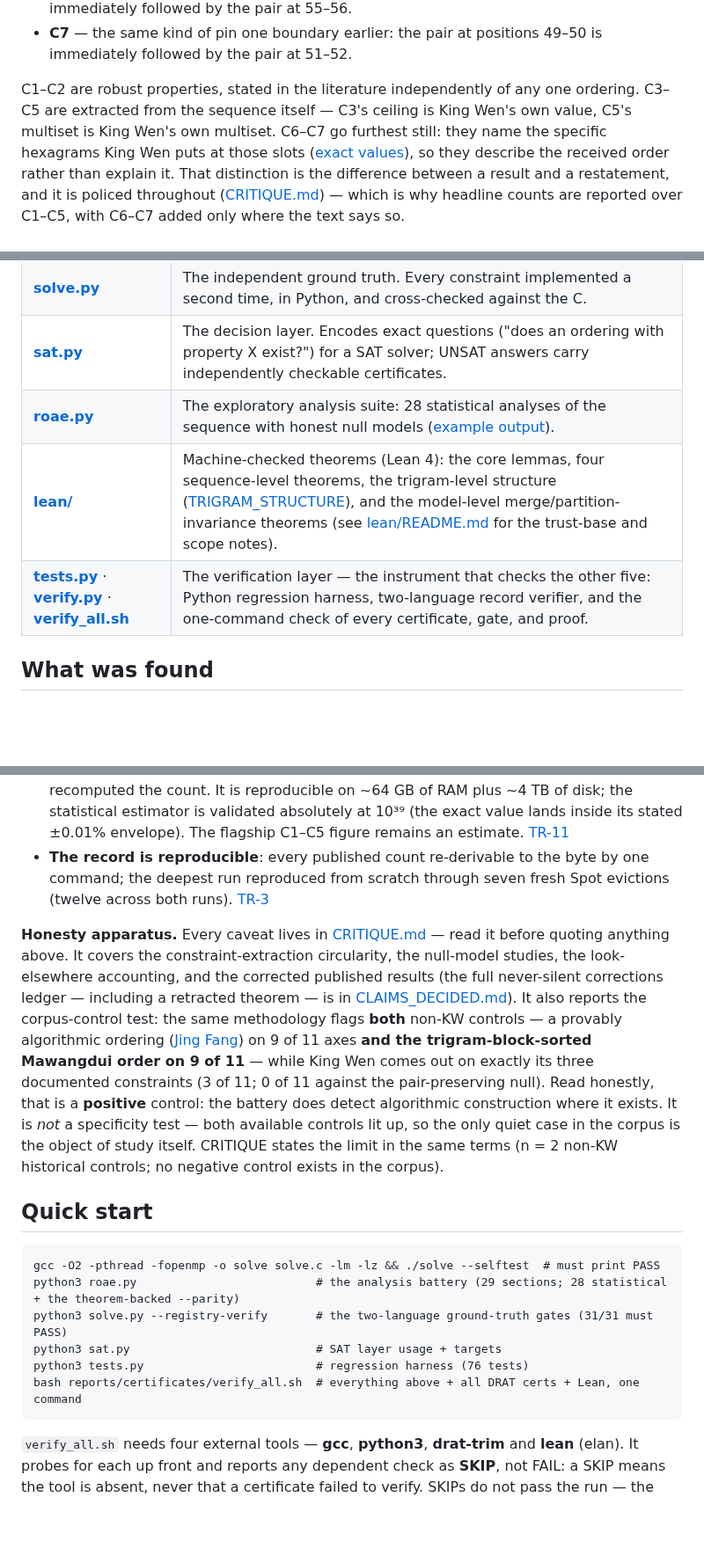
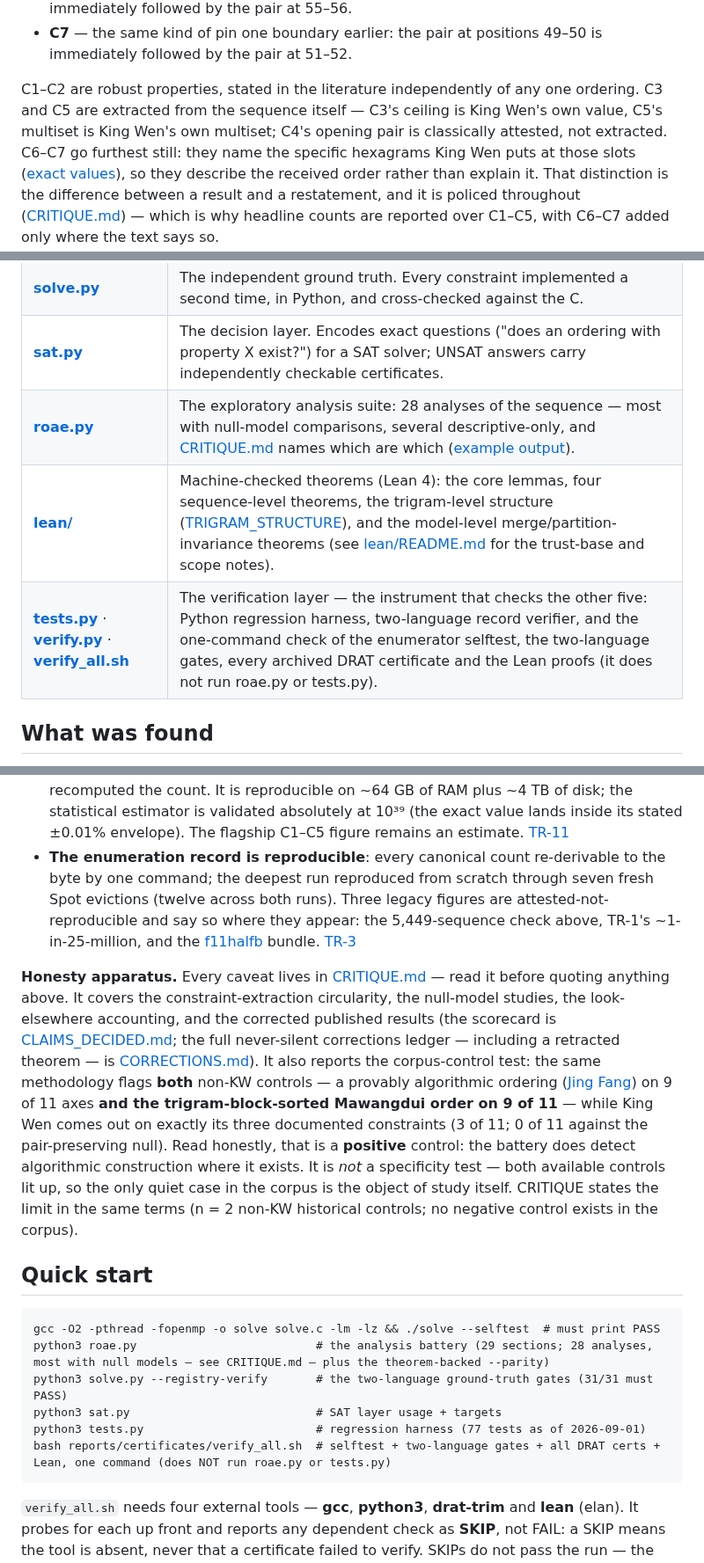
Before and after one commit to petersm3/roae, a Markdown page: README.md, 3 parts joined by grey strips. Shown at 88% size. GitHub-like rendering; blank space fills up the shorter version.

Commit message:
Prose P11: README.md — 7 findings, and the front page's verifier claim made true
Row 3: "proven three independent ways" contradicted TR-6's own corrected framing,
which says the prose and Lean proofs are each sufficient alone and the SAT check is
corroborating. Now two proofs plus a corroboration.

Row 4: the verify_all.sh umbrella claimed coverage it does not have. Measured:
0 references to roae.py, tests.py only inside a comment, sections 0/1/2/3/3b/4 only.
The preferred fix -- wiring tests.py, roae.py and doc_gates.sh into the one-command
verifier -- was DECLINED as unverifiable in a 2-core worktree with another agent
live; an untested edit to the front-door verifier is worse than accurate prose.
Reported as an open code item instead.

Rows 15/19/20/21/22: the blanket "honest null models" replaced with what
CRITIQUE.md actually says (several analyses are descriptive-only); 76 tests -> 77,
measured here by loading the module; the CLAIMS_DECIDED/CORRECTIONS mapping no
longer contradicts :288; C4's classically-attested pair given an explicit home
instead of being swept into "C3-C5 are extracted"; and "every published count"
narrowed to the enumeration record, naming the three legacy attested-not-
reproducible figures.

doc_gates: 0 FAIL, rc 0. A stray U+00A0 introduced mid-pass was removed.

Co-Authored-By: Claude Opus 5 (1M context) <noreply@anthropic.com>
Claude-Session: https://claude.ai/code/session_01NVn4RuuHr5A5mhSyRvTtWf

````diff
--- a/README.md
+++ b/README.md
@@ -154,9 +154,10 @@ are treated as axioms defining a space of orderings ([formal definitions](docume
 - **C7** — the same kind of pin one boundary earlier: the pair at positions 49–50 is immediately
   followed by the pair at 51–52.
 
-C1–C2 are robust properties, stated in the literature independently of any one ordering. C3–C5 are
+C1–C2 are robust properties, stated in the literature independently of any one ordering. C3 and C5 are
 extracted from the sequence itself — C3's ceiling is King Wen's own value, C5's multiset is King Wen's
-own multiset. C6–C7 go furthest still: they name the specific hexagrams King Wen puts at those slots
+own multiset; C4's opening pair is classically attested, not extracted. C6–C7 go furthest still:
+they name the specific hexagrams King Wen puts at those slots
 ([exact values](documentation/SPECIFICATION.md)), so they describe the received order rather than
 explain it. That distinction is the difference between a result and a restatement, and it is policed
 throughout ([CRITIQUE.md](documentation/CRITIQUE.md)) — which is why headline counts are reported over
@@ -169,9 +170,9 @@ C1–C5, with C6–C7 added only where the text says so.
 | **[solve.c](solve.c)** | The enumerator. Multi-threaded C; produces byte-reproducible enumeration slices anchored by sha256 ([CANONICAL_HASHES](documentation/CANONICAL_HASHES.md)); also an unbiased estimator of the full space. Deepest artifact: 10.5 billion orderings, derived twice byte-identically on preemptible cloud. |
 | **[solve.py](solve.py)** | The independent ground truth. Every constraint implemented a second time, in Python, and cross-checked against the C. |
 | **[sat.py](sat.py)** | The decision layer. Encodes exact questions ("does an ordering with property X exist?") for a SAT solver; UNSAT answers carry independently checkable certificates. |
-| **[roae.py](roae.py)** | The exploratory analysis suite: 28 statistical analyses of the sequence with honest null models ([example output](example/)). |
+| **[roae.py](roae.py)** | The exploratory analysis suite: 28 analyses of the sequence — most with null-model comparisons, several descriptive-only, and [CRITIQUE.md](documentation/CRITIQUE.md) names which are which ([example output](example/)). |
 | **[lean/](lean/)** | Machine-checked theorems (Lean 4): the core lemmas, four sequence-level theorems, the trigram-level structure ([TRIGRAM_STRUCTURE](documentation/TRIGRAM_STRUCTURE.md)), and the model-level merge/partition-invariance theorems (see [lean/README.md](lean/README.md) for the trust-base and scope notes). |
-| **[tests.py](tests.py)** · **[verify.py](verify.py)** · **[verify_all.sh](reports/certificates/verify_all.sh)** | The verification layer — the instrument that checks the other five: Python regression harness, two-language record verifier, and the one-command check of every certificate, gate, and proof. |
+| **[tests.py](tests.py)** · **[verify.py](verify.py)** · **[verify_all.sh](reports/certificates/verify_all.sh)** | The verification layer — the instrument that checks the other five: Python regression harness, two-language record verifier, and the one-command check of the enumerator selftest, the two-language gates, every archived DRAT certificate and the Lean proofs (it does not run roae.py or tests.py). |
 
 ## What was found
 
@@ -250,13 +253,17 @@ Headlines only — each links to its full treatment (technical reports in [repor
   ~64 GB of RAM plus ~4 TB of disk; the statistical estimator is validated absolutely at 10³⁹ (the
   exact value lands inside its stated ±0.01% envelope). The flagship C1–C5 figure remains an
   estimate. [TR-11](reports/TR11_EXACT_COUNTING_BY_SYMMETRY_QUOTIENT.md)
-- **The record is reproducible**: every published count re-derivable to the byte by one command; the
-  deepest run reproduced from scratch through seven fresh Spot evictions (twelve across both runs). [TR-3](reports/TR3_REPRODUCIBLE_ENUMERATION.md)
+- **The enumeration record is reproducible**: every canonical count re-derivable to the byte by one
+  command; the deepest run reproduced from scratch through seven fresh Spot evictions (twelve across
+  both runs). Three legacy figures are attested-not-reproducible and say so where they appear: the
+  5,449-sequence check above, TR-1's ~1-in-25-million, and the
+  [f11halfb](reports/evidence/f11halfb/RESULTS.md) bundle. [TR-3](reports/TR3_REPRODUCIBLE_ENUMERATION.md)
 
 **Honesty apparatus.** Every caveat lives in [CRITIQUE.md](documentation/CRITIQUE.md) — read it before
 quoting anything above. It covers the constraint-extraction circularity, the null-model studies, the
-look-elsewhere accounting, and the corrected published results (the full never-silent corrections
-ledger — including a retracted theorem — is in [CLAIMS_DECIDED.md](documentation/CLAIMS_DECIDED.md)). It also reports the corpus-control test:
+look-elsewhere accounting, and the corrected published results (the scorecard is
+[CLAIMS_DECIDED.md](documentation/CLAIMS_DECIDED.md); the full never-silent corrections ledger — including a
+retracted theorem — is [CORRECTIONS.md](documentation/CORRECTIONS.md)). It also reports the corpus-control test:
 the same methodology flags **both** non-KW controls — a provably algorithmic ordering
 ([Jing Fang](documentation/CITATIONS.md#jingfang)) on 9 of 11 axes **and the trigram-block-sorted
 Mawangdui order on 9 of 11** — while King Wen comes out on exactly its three documented constraints
@@ -269,11 +276,11 @@ exists in the corpus).
 ## Quick start
 ```
 gcc -O2 -pthread -fopenmp -o solve solve.c -lm -lz && ./solve --selftest  # must print PASS
-python3 roae.py                          # the analysis battery (29 sections; 28 statistical + the theorem-backed --parity)
+python3 roae.py                          # the analysis battery (29 sections; 28 analyses, most with null models — see CRITIQUE.md — plus the theorem-backed --parity)
 python3 solve.py --registry-verify       # the two-language ground-truth gates (31/31 must PASS)
 python3 sat.py                           # SAT layer usage + targets
-python3 tests.py                         # regression harness (76 tests)
-bash reports/certificates/verify_all.sh  # everything above + all DRAT certs + Lean, one command
+python3 tests.py                         # regression harness (77 tests as of 2026-09-01)
+bash reports/certificates/verify_all.sh  # selftest + two-language gates + all DRAT certs + Lean, one command (does NOT run roae.py or tests.py)
 ```
 `verify_all.sh` needs four external tools — **gcc**, **python3**, **drat-trim** and **lean** (elan).
 It probes for each up front and reports any dependent check as **SKIP**, not FAIL: a SKIP means the
````
Also changed, not shown: other parts of README.md (+3 -1 lines).
